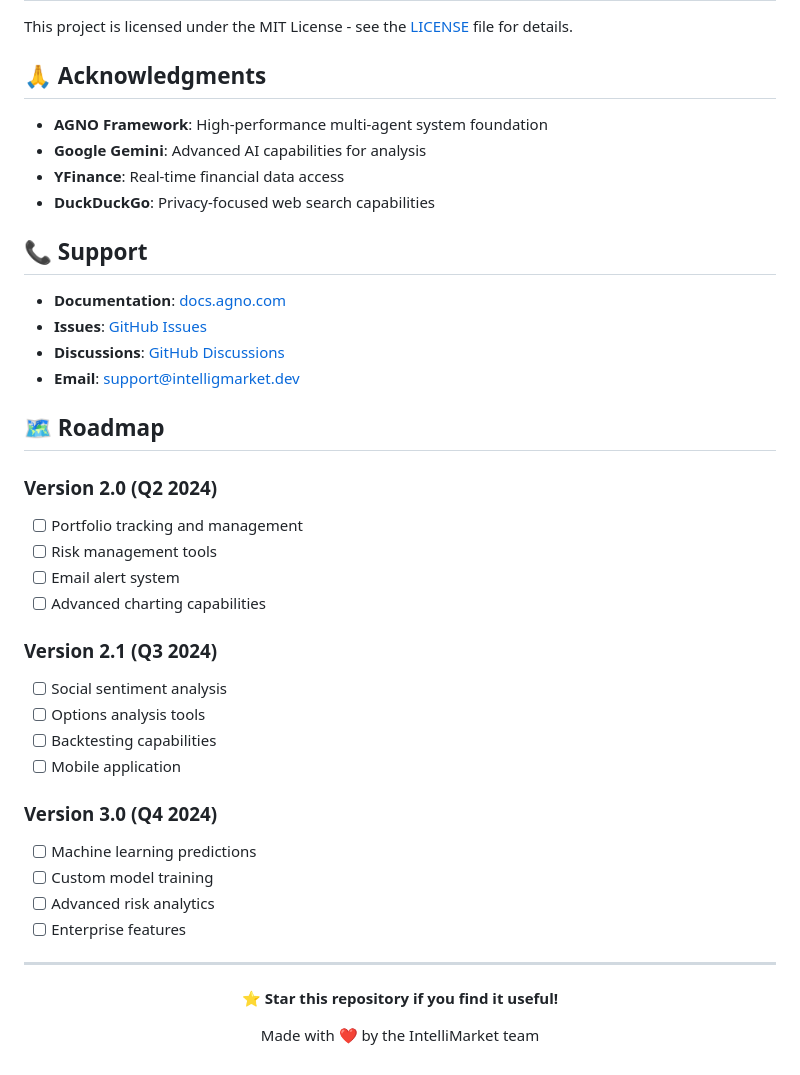
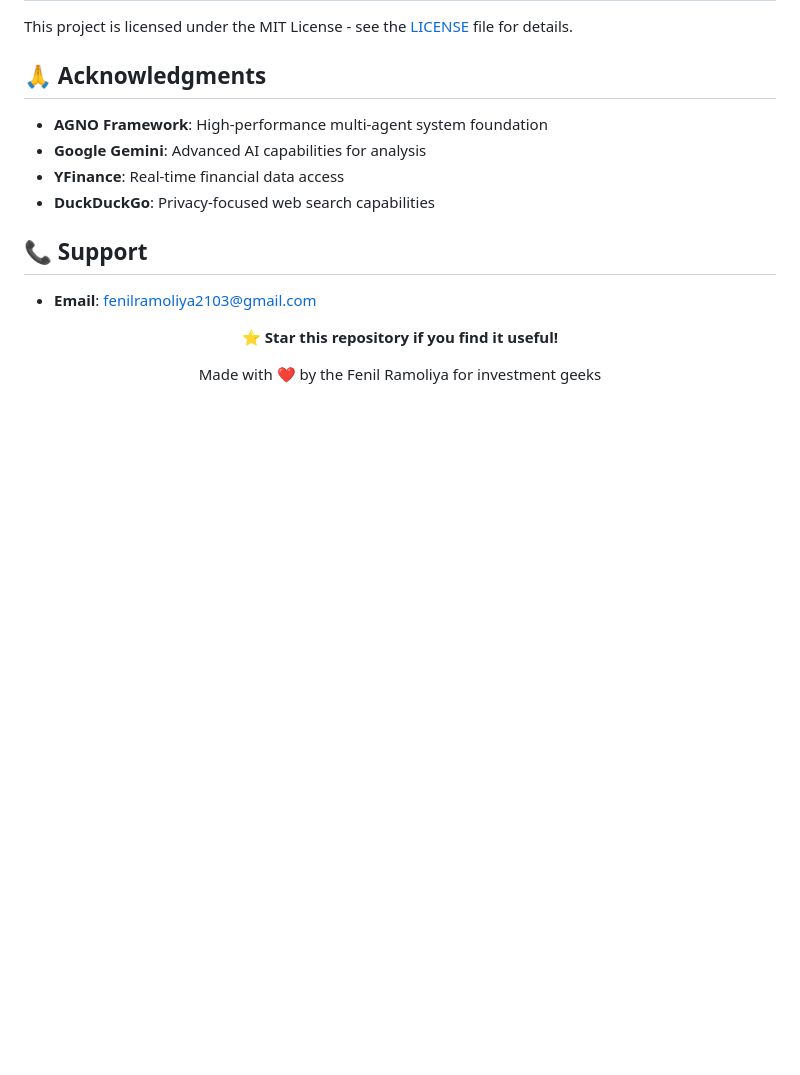
Before and after one commit to fenil210/IntelliMarket, a Markdown page: Readme.md, the part around the change. Rendered like a GitHub page; blank space fills up the shorter version.

Commit message:
develop : code changes-3

```diff
--- a/Readme.md
+++ b/Readme.md
@@ -461,40 +461,12 @@ This project is licensed under the MIT License - see the [LICENSE](LICENSE) file
 
 ## 📞 Support
 
-- **Documentation**: [docs.agno.com](https://docs.agno.com)
-- **Issues**: [GitHub Issues](https://github.com/yourusername/intelligmarket/issues)
-- **Discussions**: [GitHub Discussions](https://github.com/yourusername/intelligmarket/discussions)
-- **Email**: support@intelligmarket.dev
-
-## 🗺️ Roadmap
-
-### Version 2.0 (Q2 2024)
-
-- [ ] Portfolio tracking and management
-- [ ] Risk management tools
-- [ ] Email alert system
-- [ ] Advanced charting capabilities
-
-### Version 2.1 (Q3 2024)
-
-- [ ] Social sentiment analysis
-- [ ] Options analysis tools
-- [ ] Backtesting capabilities
-- [ ] Mobile application
-
-### Version 3.0 (Q4 2024)
-
-- [ ] Machine learning predictions
-- [ ] Custom model training
-- [ ] Advanced risk analytics
-- [ ] Enterprise features
-
----
+- **Email**: fenilramoliya2103@gmail.com
 
 <div align="center">
 
 **⭐ Star this repository if you find it useful!**
 
-Made with ❤️ by the IntelliMarket team
+Made with ❤️ by the Fenil Ramoliya for investment geeks
 
 </div>
```
